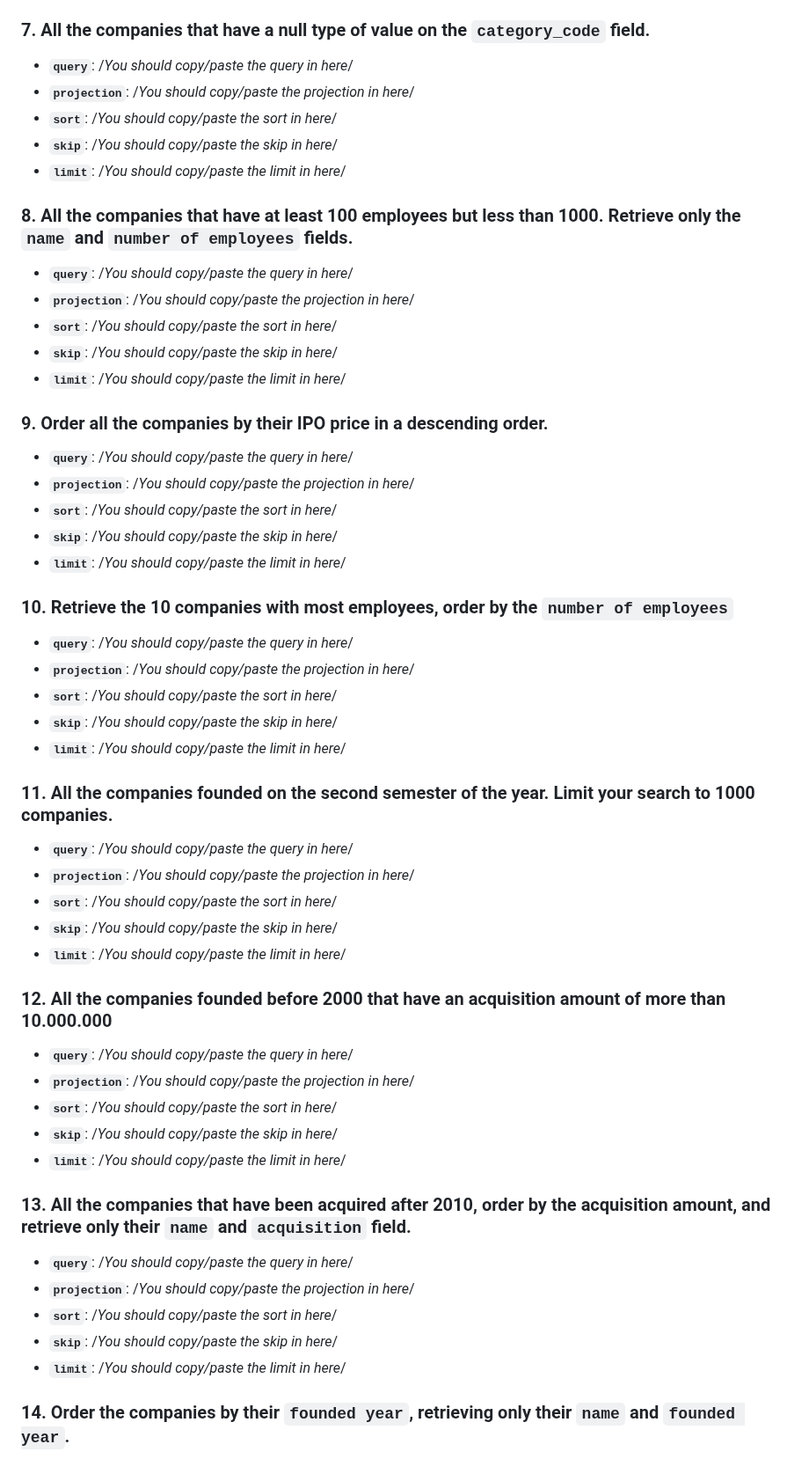
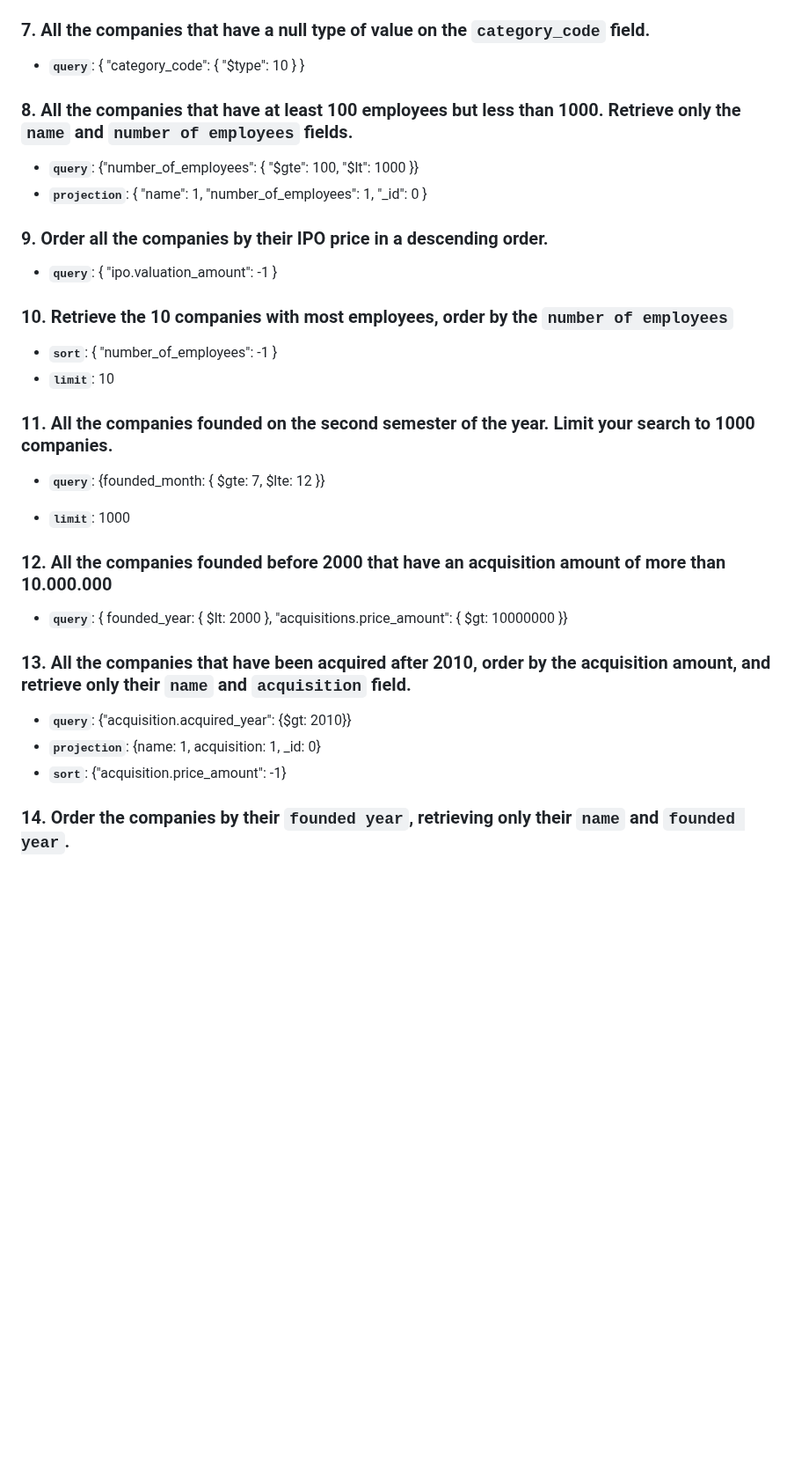
Before and after one commit to ironhack-labs/lab-advance-querying-mongo, a Markdown page: queries.md, the part around the change. Shown at 88% size. Drawn GitHub-style; blank space fills up the shorter version.

Commit message:
iteration 2 completed till query 13 except 6

```diff
--- a/queries.md
+++ b/queries.md
@@ -56,64 +56,44 @@
 
 ### 7. All the companies that have a null type of value on the `category_code` field.
 
-- **`query`**: /_You should copy/paste the query in here_/
-- **`projection`**: /_You should copy/paste the projection in here_/
-- **`sort`**: /_You should copy/paste the sort in here_/
-- **`skip`**: /_You should copy/paste the skip in here_/
-- **`limit`**: /_You should copy/paste the limit in here_/
+- **`query`**: { "category_code": { "$type": 10 } }
 
 
 ### 8. All the companies that have at least 100 employees but less than 1000. Retrieve only the `name` and `number of employees` fields.
 
-- **`query`**: /_You should copy/paste the query in here_/
-- **`projection`**: /_You should copy/paste the projection in here_/
-- **`sort`**: /_You should copy/paste the sort in here_/
-- **`skip`**: /_You should copy/paste the skip in here_/
-- **`limit`**: /_You should copy/paste the limit in here_/
+- **`query`**:   {"number_of_employees": { "$gte": 100, "$lt": 1000 }}
+- **`projection`**: { "name": 1,  "number_of_employees": 1, "_id": 0 }
 
 
 ### 9. Order all the companies by their IPO price in a descending order.
 
-- **`query`**: /_You should copy/paste the query in here_/
-- **`projection`**: /_You should copy/paste the projection in here_/
-- **`sort`**: /_You should copy/paste the sort in here_/
-- **`skip`**: /_You should copy/paste the skip in here_/
-- **`limit`**: /_You should copy/paste the limit in here_/
+- **`query`**: { "ipo.valuation_amount": -1 }
+
 
 ### 10. Retrieve the 10 companies with most employees, order by the `number of employees`
 
-- **`query`**: /_You should copy/paste the query in here_/
-- **`projection`**: /_You should copy/paste the projection in here_/
-- **`sort`**: /_You should copy/paste the sort in here_/
-- **`skip`**: /_You should copy/paste the skip in here_/
-- **`limit`**: /_You should copy/paste the limit in here_/
+- **`sort`**: { "number_of_employees": -1 }
+- **`limit`**: 10
 
 
 ### 11. All the companies founded on the second semester of the year. Limit your search to 1000 companies.
 
-- **`query`**: /_You should copy/paste the query in here_/
-- **`projection`**: /_You should copy/paste the projection in here_/
-- **`sort`**: /_You should copy/paste the sort in here_/
-- **`skip`**: /_You should copy/paste the skip in here_/
-- **`limit`**: /_You should copy/paste the limit in here_/
+- **`query`**: {founded_month: { $gte: 7, $lte: 12 }}
+
+- **`limit`**: 1000
 
 
 ### 12. All the companies founded before 2000 that have an acquisition amount of more than 10.000.000
 
-- **`query`**: /_You should copy/paste the query in here_/
-- **`projection`**: /_You should copy/paste the projection in here_/
-- **`sort`**: /_You should copy/paste the sort in here_/
-- **`skip`**: /_You should copy/paste the skip in here_/
-- **`limit`**: /_You should copy/paste the limit in here_/
+- **`query`**: { founded_year: { $lt: 2000 }, "acquisitions.price_amount": { $gt: 10000000 }}
+
 
 
 ### 13. All the companies that have been acquired after 2010, order by the acquisition amount, and retrieve only their `name` and `acquisition` field.
 
-- **`query`**: /_You should copy/paste the query in here_/
-- **`projection`**: /_You should copy/paste the projection in here_/
-- **`sort`**: /_You should copy/paste the sort in here_/
-- **`skip`**: /_You should copy/paste the skip in here_/
-- **`limit`**: /_You should copy/paste the limit in here_/
+- **`query`**: {"acquisition.acquired_year": {$gt: 2010}}
+- **`projection`**: {name: 1, acquisition: 1, _id: 0}
+- **`sort`**: {"acquisition.price_amount": -1}
 
 
 ### 14. Order the companies by their `founded year`, retrieving only their `name` and `founded year`.
```
